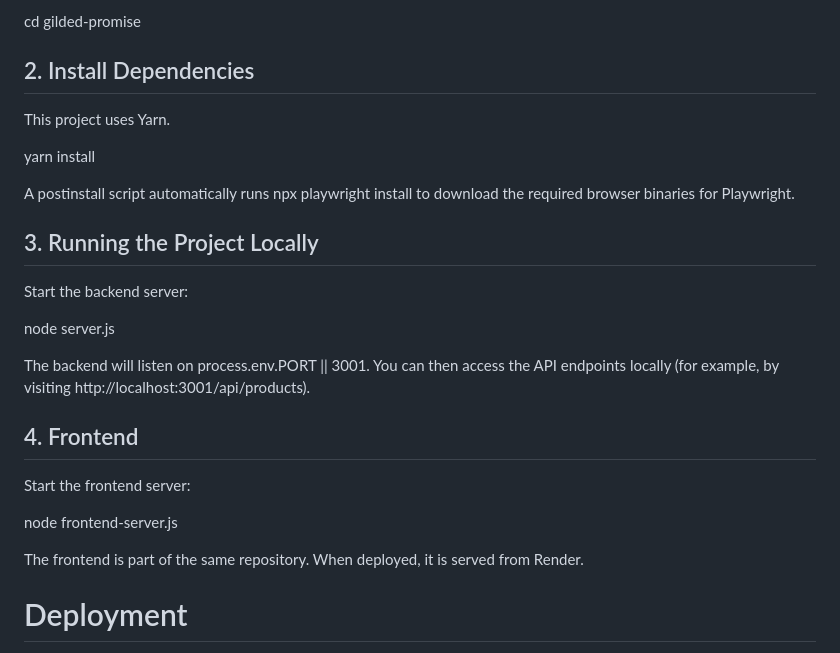
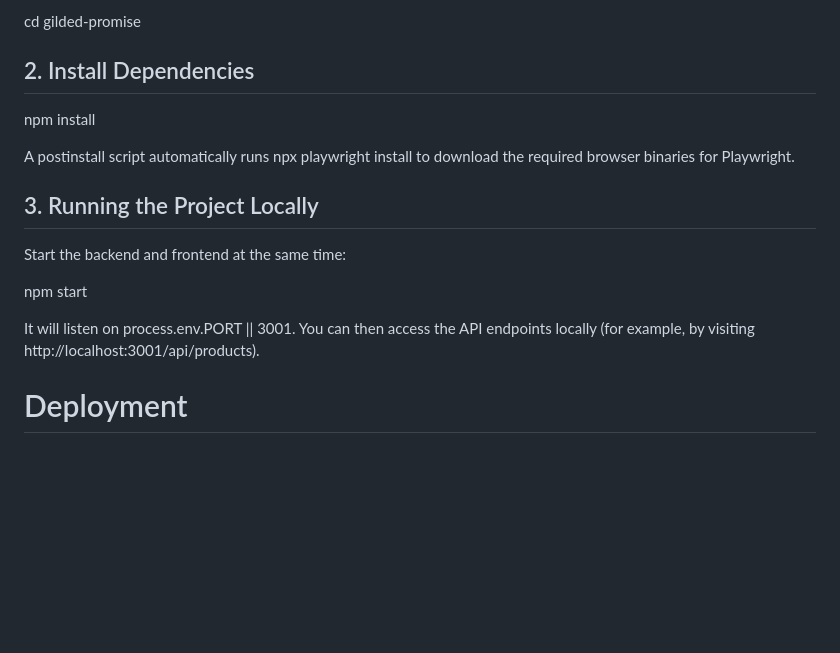
Before and after one commit to mertkuleci/gilded-promise, a Markdown page: README.md, the part around the change. Drawn GitHub-style; blank space fills up the shorter version.

```diff
--- a/README.md
+++ b/README.md
@@ -30,25 +30,18 @@ cd gilded-promise
 
 
 ## 2. Install Dependencies
-This project uses Yarn.
 
-yarn install
+npm install
 
 A postinstall script automatically runs npx playwright install to download the required browser binaries for Playwright.
 
 ## 3. Running the Project Locally
-Start the backend server:
+Start the backend and frontend at the same time:
 
-node server.js
+npm start
 
-The backend will listen on process.env.PORT || 3001. You can then access the API endpoints locally (for example, by visiting http://localhost:3001/api/products).
+It will listen on process.env.PORT || 3001. You can then access the API endpoints locally (for example, by visiting http://localhost:3001/api/products).
 
-## 4. Frontend
-Start the frontend server:
-
-node frontend-server.js
-
-The frontend is part of the same repository. When deployed, it is served from Render.
 
 # Deployment
 This project is deployed using Docker on Render. The Dockerfile uses the official Playwright image which includes all necessary browser dependencies.
```
